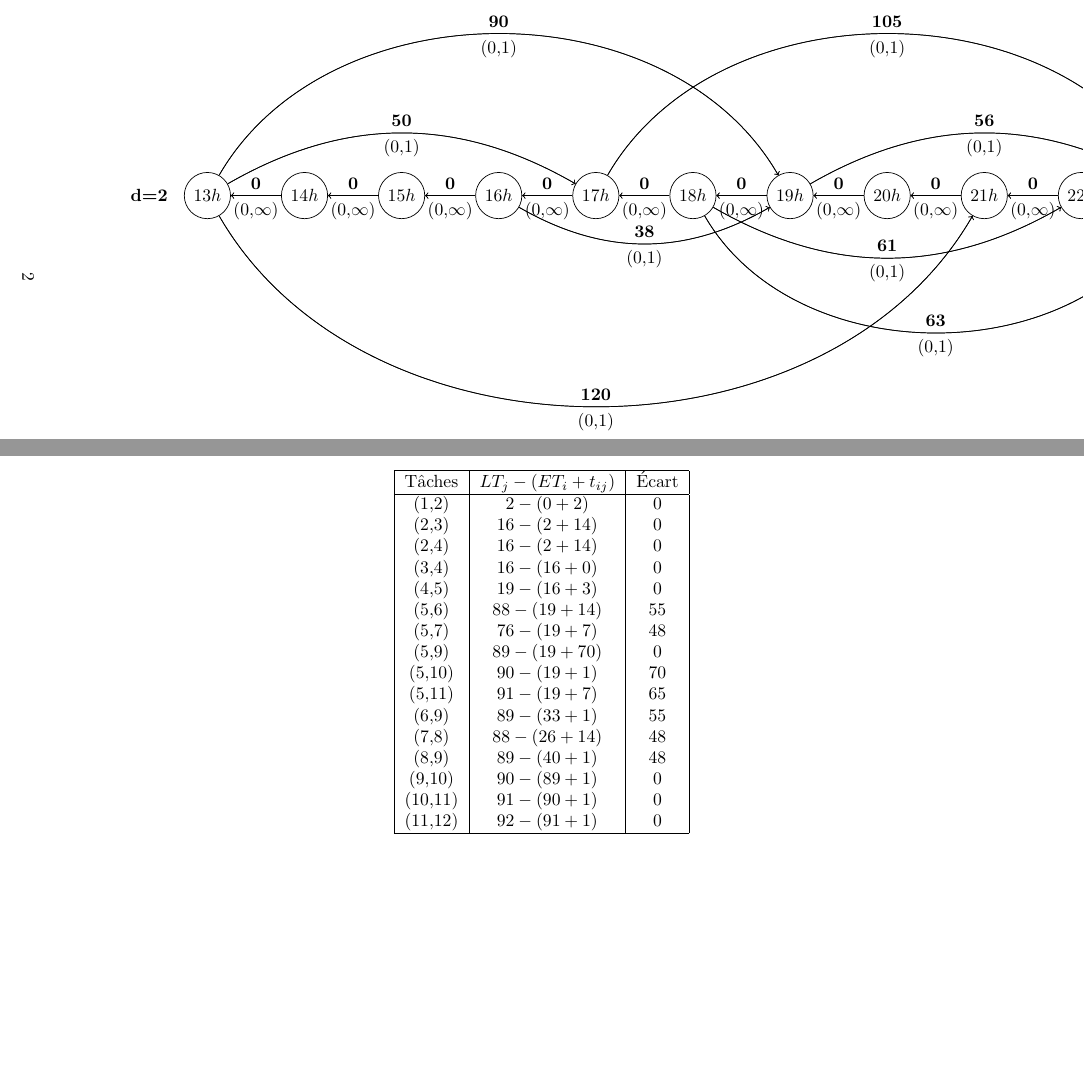
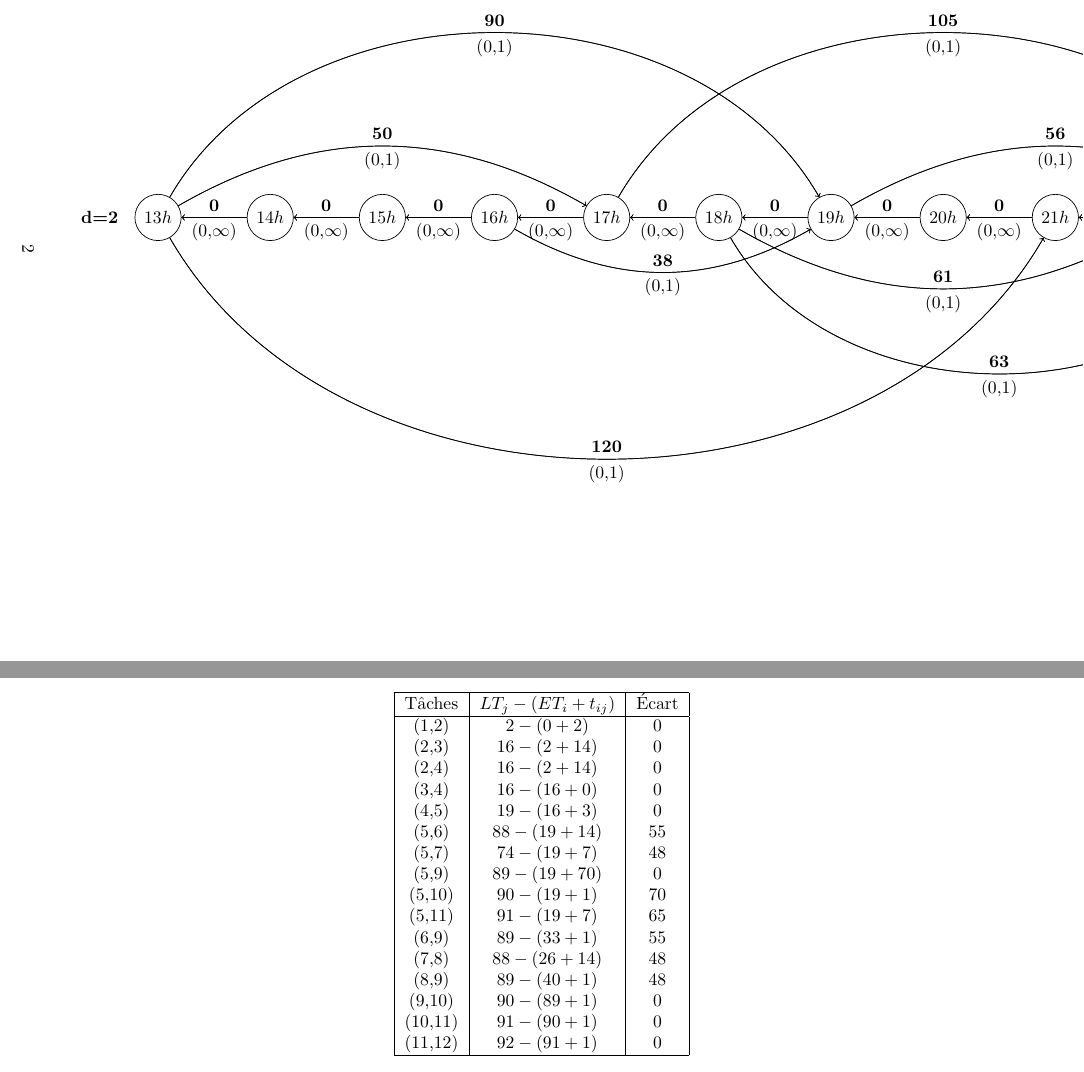
Before and after one commit to EmericLaberge/Devoir3_IFT1575, a LaTeX document (latexDev3/Devoir3_1575.tex): two parts of pages 3 and 14 of 16, joined at a grey line, cut so that both start at the same text, the shorter picture padded with empty space. Compiled offline with pdfLaTeX.

Commit message:
Version finale

```diff
--- a/latexDev3/Devoir3_1575.tex
+++ b/latexDev3/Devoir3_1575.tex
@@ -91,7 +91,7 @@
 }
 \begin{landscape}
    \begin{center}
-        \begin{tikzpicture}[node distance=1cm,auto]
+        \begin{tikzpicture}[node distance=1.3cm,auto]
             \tikzset{label/.style={midway,font=\small}}
 
             \node[state] (13h) {$13h$};
@@ -732,7 +732,7 @@ $$\pi=\begin{pmatrix}
 
            (5,6) & $88-(19+14)$ & 55 \\
 
-           (5,7) & $76-(19+7)$ & 48 \\
+           (5,7) & $74-(19+7)$ & 48 \\
 
            (5,9) & $89-(19+70)$ & 0 \\
 
```
Also changed, not shown: latexDev3/Devoir3_1575.pdf, 3 other files.
